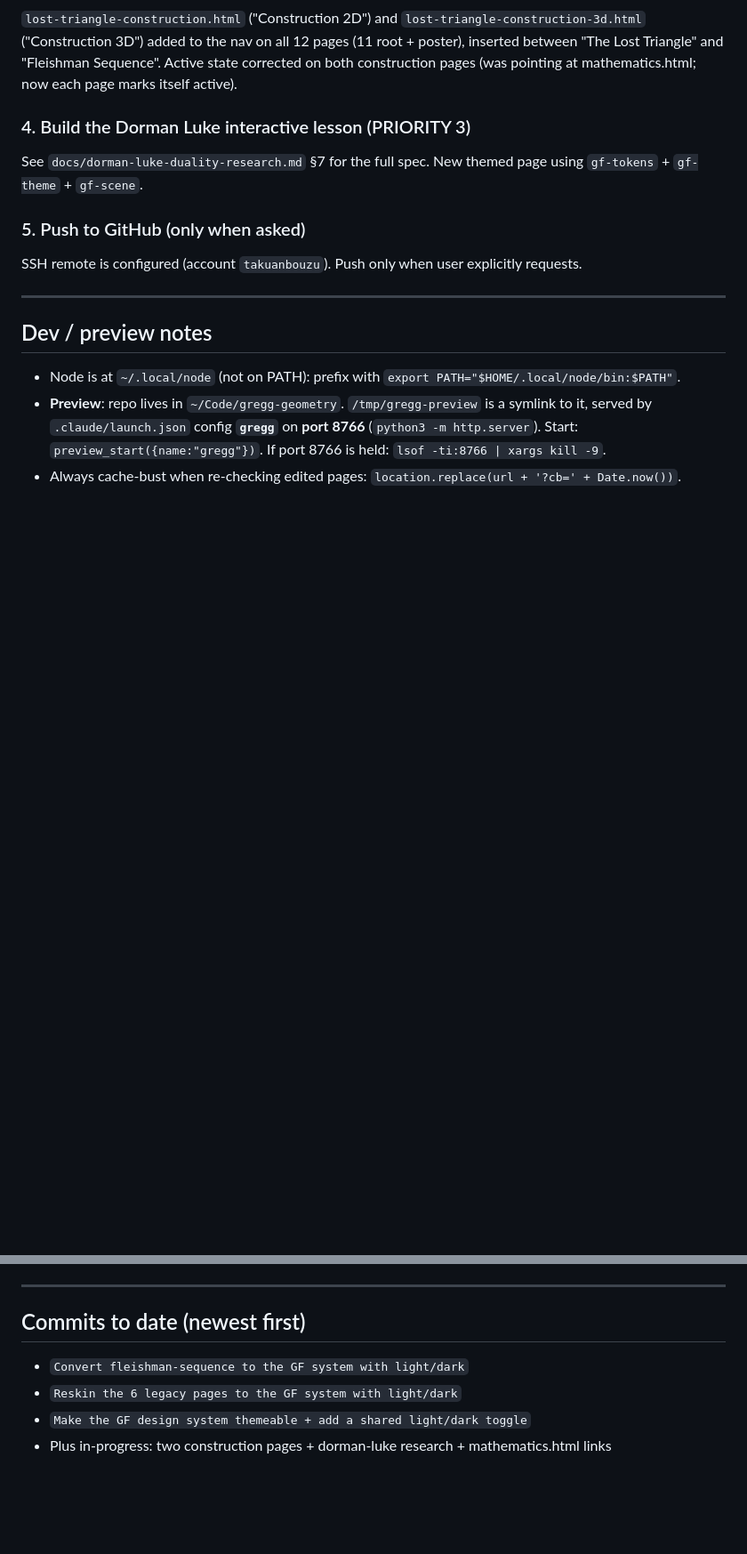
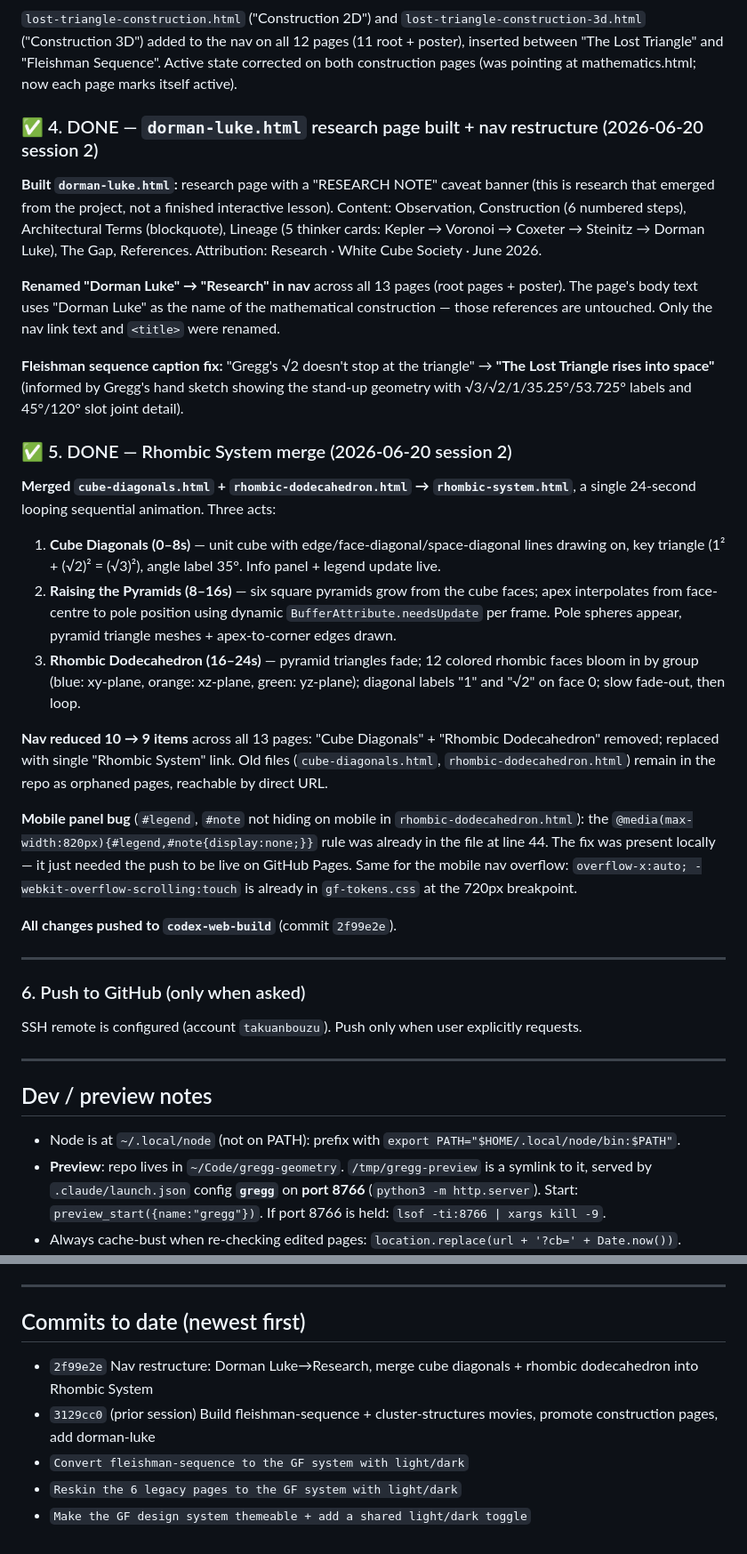
Before and after one commit to takuanbouzu/gregg-geometry, a Markdown page: HANDOFF.md, 2 parts joined by grey strips. Shown at 89% size. GitHub-like rendering; blank space fills up the shorter version.

Commit message:
Update HANDOFF.md with session 2 completed work
Co-Authored-By: Claude Sonnet 4.6 <noreply@anthropic.com>

```diff
--- a/HANDOFF.md
+++ b/HANDOFF.md
@@ -349,12 +353,51 @@ sole place it surfaces so far — extend only if it proves useful.
 "The Lost Triangle" and "Fleishman Sequence". Active state corrected on both construction
 pages (was pointing at mathematics.html; now each page marks itself active).
 
-### 4. Build the Dorman Luke interactive lesson (PRIORITY 3)
+### ✅ 4. DONE — `dorman-luke.html` research page built + nav restructure (2026-06-20 session 2)
 
-See `docs/dorman-luke-duality-research.md` §7 for the full spec. New themed page using
-`gf-tokens` + `gf-theme` + `gf-scene`.
+**Built `dorman-luke.html`:** research page with a "RESEARCH NOTE" caveat banner (this is
+research that emerged from the project, not a finished interactive lesson). Content:
+Observation, Construction (6 numbered steps), Architectural Terms (blockquote), Lineage
+(5 thinker cards: Kepler → Voronoi → Coxeter → Steinitz → Dorman Luke), The Gap, References.
+Attribution: Research · White Cube Society · June 2026.
 
-### 5. Push to GitHub (only when asked)
+**Renamed "Dorman Luke" → "Research" in nav** across all 13 pages (root pages + poster).
+The page's body text uses "Dorman Luke" as the name of the mathematical construction —
+those references are untouched. Only the nav link text and `<title>` were renamed.
+
+**Fleishman sequence caption fix:** "Gregg's √2 doesn't stop at the triangle" →
+**"The Lost Triangle rises into space"** (informed by Gregg's hand sketch showing the
+stand-up geometry with √3/√2/1/35.25°/53.725° labels and 45°/120° slot joint detail).
+
+### ✅ 5. DONE — Rhombic System merge (2026-06-20 session 2)
+
+**Merged `cube-diagonals.html` + `rhombic-dodecahedron.html` → `rhombic-system.html`**,
+a single 24-second looping sequential animation. Three acts:
+
+1. **Cube Diagonals (0–8s)** — unit cube with edge/face-diagonal/space-diagonal lines drawing
+   on, key triangle (1² + (√2)² = (√3)²), angle label 35°. Info panel + legend update live.
+2. **Raising the Pyramids (8–16s)** — six square pyramids grow from the cube faces; apex
+   interpolates from face-centre to pole position using dynamic `BufferAttribute.needsUpdate`
+   per frame. Pole spheres appear, pyramid triangle meshes + apex-to-corner edges drawn.
+3. **Rhombic Dodecahedron (16–24s)** — pyramid triangles fade; 12 colored rhombic faces
+   bloom in by group (blue: xy-plane, orange: xz-plane, green: yz-plane); diagonal labels
+   "1" and "√2" on face 0; slow fade-out, then loop.
+
+**Nav reduced 10 → 9 items** across all 13 pages: "Cube Diagonals" + "Rhombic Dodecahedron"
+removed; replaced with single "Rhombic System" link. Old files (`cube-diagonals.html`,
+`rhombic-dodecahedron.html`) remain in the repo as orphaned pages, reachable by direct URL.
+
+**Mobile panel bug** (`#legend`, `#note` not hiding on mobile in `rhombic-dodecahedron.html`):
+the `@media(max-width:820px){#legend,#note{display:none;}}` rule was already in the file at
+line 44. The fix was present locally — it just needed the push to be live on GitHub Pages.
+Same for the mobile nav overflow: `overflow-x:auto; -webkit-overflow-scrolling:touch` is
+already in `gf-tokens.css` at the 720px breakpoint.
+
+**All changes pushed to `codex-web-build`** (commit `2f99e2e`).
+
+---
+
+### 6. Push to GitHub (only when asked)
 
 SSH remote is configured (account `takuanbouzu`). Push only when user explicitly requests.
 
@@ -375,7 +418,8 @@ SSH remote is configured (account `takuanbouzu`). Push only when user explicitly
 
 ## Commits to date (newest first)
 
+- `2f99e2e` Nav restructure: Dorman Luke→Research, merge cube diagonals + rhombic dodecahedron into Rhombic System
+- `3129cc0` (prior session) Build fleishman-sequence + cluster-structures movies, promote construction pages, add dorman-luke
 - `Convert fleishman-sequence to the GF system with light/dark`
 - `Reskin the 6 legacy pages to the GF system with light/dark`
 - `Make the GF design system themeable + add a shared light/dark toggle`
-- Plus in-progress: two construction pages + dorman-luke research + mathematics.html links
```
Also changed, not shown: other parts of HANDOFF.md (+7 -3 lines).
